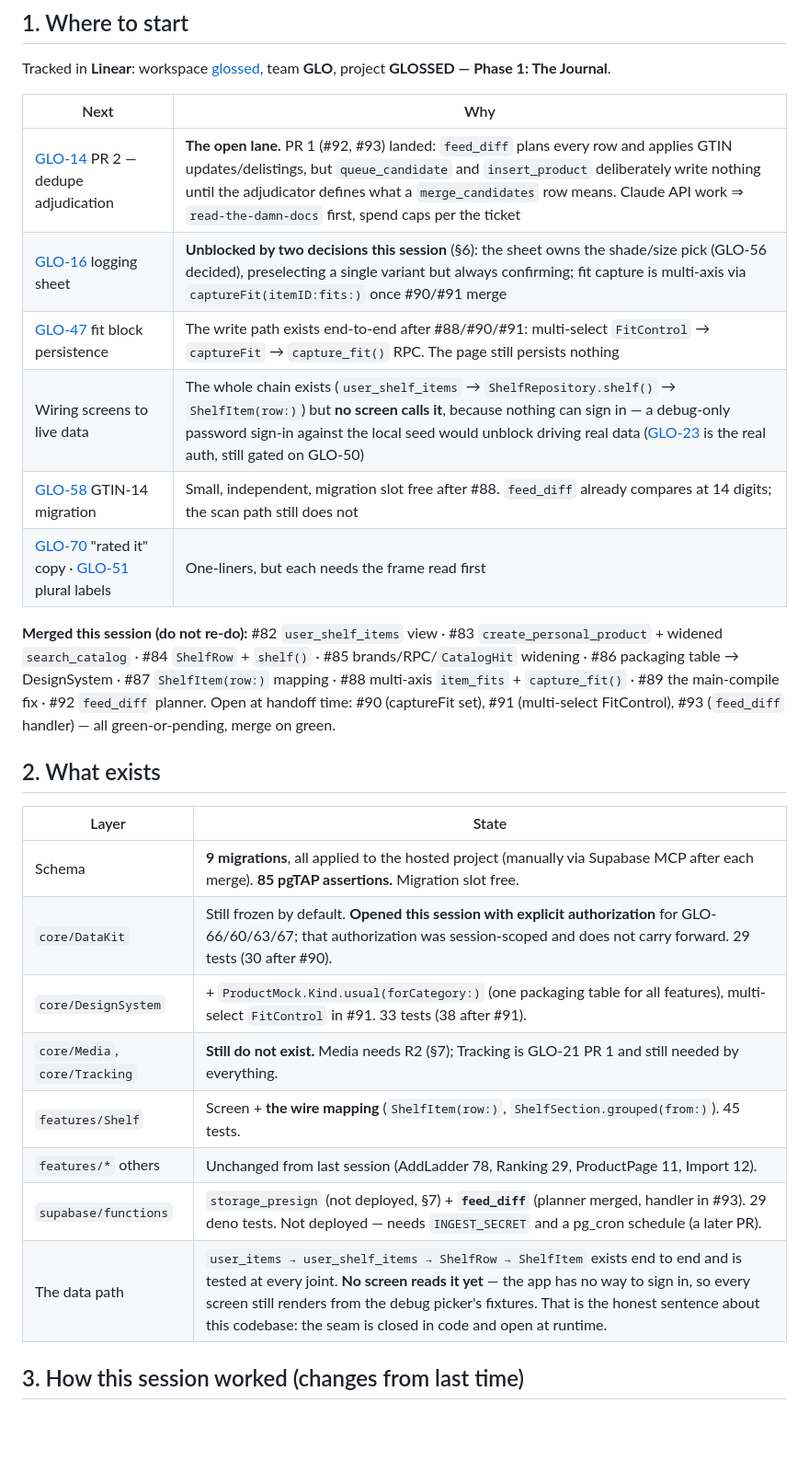
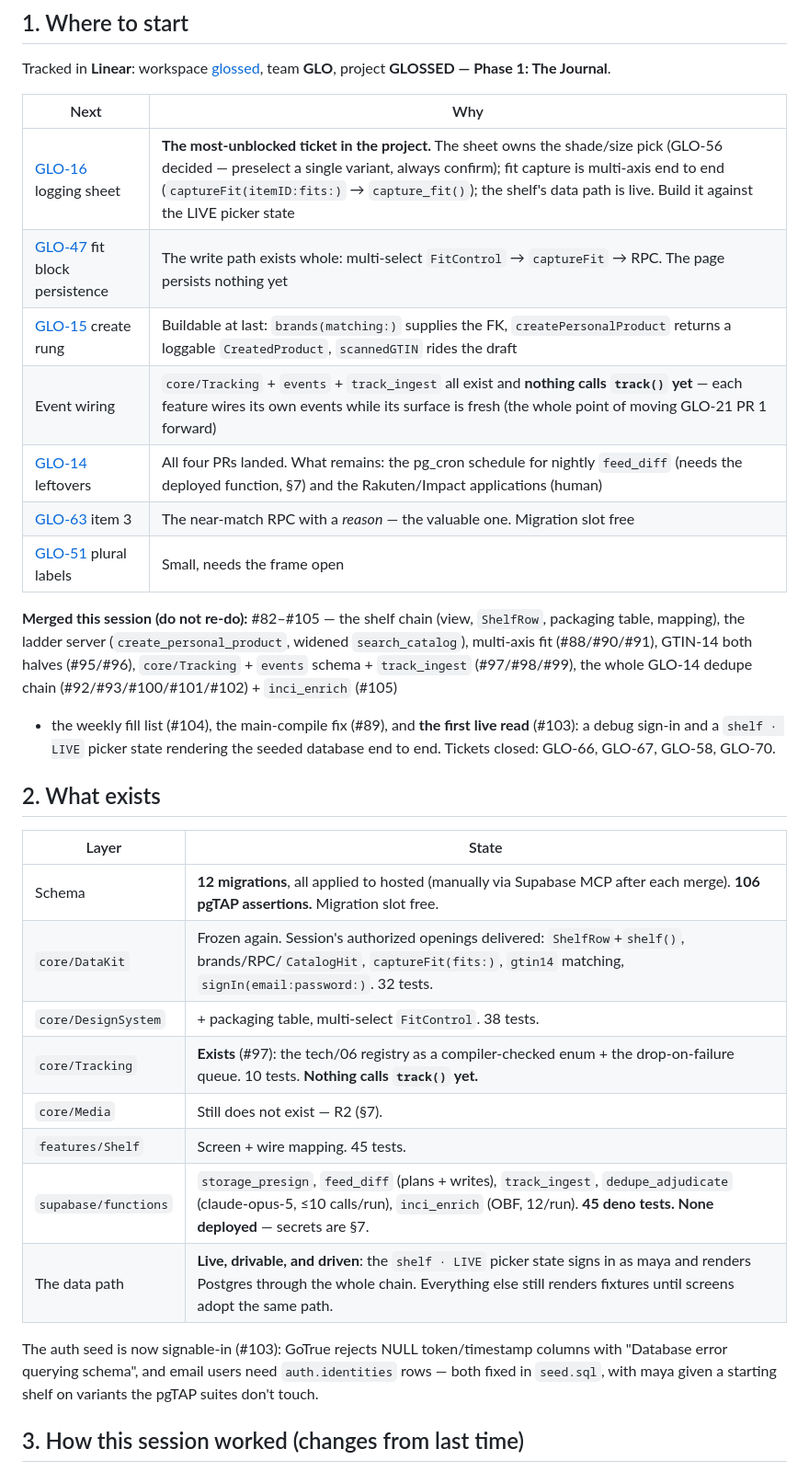
Before and after one commit to seanbrasse/glossed, a Markdown page: docs/HANDOFF.md, the part around one of its changes. Shown at 92% size. Rendered like a GitHub page; blank space fills up the shorter version.

Commit message:
docs: handoff — evening state: ingest complete, tracking exists, the path is live (#106)

```diff
--- a/docs/HANDOFF.md
+++ b/docs/HANDOFF.md
@@ -34,33 +34,40 @@ Tracked in **Linear**: workspace [glossed](https://linear.app/glossed), team
 
 | Next | Why |
 |---|---|
-| [GLO-14](https://linear.app/glossed/issue/GLO-14) PR 2 — dedupe adjudication | **The open lane.** PR 1 (#92, #93) landed: `feed_diff` plans every row and applies GTIN updates/delistings, but `queue_candidate` and `insert_product` deliberately write nothing until the adjudicator defines what a `merge_candidates` row means. Claude API work ⇒ `read-the-damn-docs` first, spend caps per the ticket |
-| [GLO-16](https://linear.app/glossed/issue/GLO-16) logging sheet | **Unblocked by two decisions this session** (§6): the sheet owns the shade/size pick (GLO-56 decided), preselecting a single variant but always confirming; fit capture is multi-axis via `captureFit(itemID:fits:)` once #90/#91 merge |
-| [GLO-47](https://linear.app/glossed/issue/GLO-47) fit block persistence | The write path exists end-to-end after #88/#90/#91: multi-select `FitControl` → `captureFit` → `capture_fit()` RPC. The page still persists nothing |
-| Wiring screens to live data | The whole chain exists (`user_shelf_items` → `ShelfRepository.shelf()` → `ShelfItem(row:)`) but **no screen calls it**, because nothing can sign in — a debug-only password sign-in against the local seed would unblock driving real data ([GLO-23](https://linear.app/glossed/issue/GLO-23) is the real auth, still gated on GLO-50) |
-| [GLO-58](https://linear.app/glossed/issue/GLO-58) GTIN-14 migration | Small, independent, migration slot free after #88. `feed_diff` already compares at 14 digits; the scan path still does not |
-| [GLO-70](https://linear.app/glossed/issue/GLO-70) "rated it" copy · [GLO-51](https://linear.app/glossed/issue/GLO-51) plural labels | One-liners, but each needs the frame read first |
+| [GLO-16](https://linear.app/glossed/issue/GLO-16) logging sheet | **The most-unblocked ticket in the project.** The sheet owns the shade/size pick (GLO-56 decided — preselect a single variant, always confirm); fit capture is multi-axis end to end (`captureFit(itemID:fits:)` → `capture_fit()`); the shelf's data path is live. Build it against the LIVE picker state |
+| [GLO-47](https://linear.app/glossed/issue/GLO-47) fit block persistence | The write path exists whole: multi-select `FitControl` → `captureFit` → RPC. The page persists nothing yet |
+| [GLO-15](https://linear.app/glossed/issue/GLO-15) create rung | Buildable at last: `brands(matching:)` supplies the FK, `createPersonalProduct` returns a loggable `CreatedProduct`, `scannedGTIN` rides the draft |
+| Event wiring | `core/Tracking` + `events` + `track_ingest` all exist and **nothing calls `track()` yet** — each feature wires its own events while its surface is fresh (the whole point of moving GLO-21 PR 1 forward) |
+| [GLO-14](https://linear.app/glossed/issue/GLO-14) leftovers | All four PRs landed. What remains: the pg_cron schedule for nightly `feed_diff` (needs the deployed function, §7) and the Rakuten/Impact applications (human) |
+| [GLO-63](https://linear.app/glossed/issue/GLO-63) item 3 | The near-match RPC with a *reason* — the valuable one. Migration slot free |
+| [GLO-51](https://linear.app/glossed/issue/GLO-51) plural labels | Small, needs the frame open |
 
-**Merged this session (do not re-do):** #82 `user_shelf_items` view ·
-#83 `create_personal_product` + widened `search_catalog` · #84 `ShelfRow` +
-`shelf()` · #85 brands/RPC/`CatalogHit` widening · #86 packaging table →
-DesignSystem · #87 `ShelfItem(row:)` mapping · #88 multi-axis `item_fits` +
-`capture_fit()` · #89 the main-compile fix · #92 `feed_diff` planner.
-Open at handoff time: #90 (captureFit set), #91 (multi-select FitControl),
-#93 (`feed_diff` handler) — all green-or-pending, merge on green.
+**Merged this session (do not re-do):** #82–#105 — the shelf chain (view,
+`ShelfRow`, packaging table, mapping), the ladder server (`create_personal_product`,
+widened `search_catalog`), multi-axis fit (#88/#90/#91), GTIN-14 both halves
+(#95/#96), `core/Tracking` + `events` schema + `track_ingest` (#97/#98/#99),
+the whole GLO-14 dedupe chain (#92/#93/#100/#101/#102) + `inci_enrich` (#105)
++ the weekly fill list (#104), the main-compile fix (#89), and **the first live
+read** (#103): a debug sign-in and a `shelf · LIVE` picker state rendering the
+seeded database end to end. Tickets closed: GLO-66, GLO-67, GLO-58, GLO-70.
 
 ## 2. What exists
 
 | Layer | State |
 |---|---|
-| Schema | **9 migrations**, all applied to the hosted project (manually via Supabase MCP after each merge). **85 pgTAP assertions.** Migration slot free. |
-| `core/DataKit` | Still frozen by default. **Opened this session with explicit authorization** for GLO-66/60/63/67; that authorization was session-scoped and does not carry forward. 29 tests (30 after #90). |
-| `core/DesignSystem` | + `ProductMock.Kind.usual(forCategory:)` (one packaging table for all features), multi-select `FitControl` in #91. 33 tests (38 after #91). |
-| `core/Media`, `core/Tracking` | **Still do not exist.** Media needs R2 (§7); Tracking is GLO-21 PR 1 and still needed by everything. |
-| `features/Shelf` | Screen + **the wire mapping** (`ShelfItem(row:)`, `ShelfSection.grouped(from:)`). 45 tests. |
-| `features/*` others | Unchanged from last session (AddLadder 78, Ranking 29, ProductPage 11, Import 12). |
-| `supabase/functions` | `storage_presign` (not deployed, §7) + **`feed_diff`** (planner merged, handler in #93). 29 deno tests. Not deployed — needs `INGEST_SECRET` and a pg_cron schedule (a later PR). |
-| The data path | `user_items → user_shelf_items → ShelfRow → ShelfItem` exists end to end and is tested at every joint. **No screen reads it yet** — the app has no way to sign in, so every screen still renders from the debug picker's fixtures. That is the honest sentence about this codebase: the seam is closed in code and open at runtime. |
+| Schema | **12 migrations**, all applied to hosted (manually via Supabase MCP after each merge). **106 pgTAP assertions.** Migration slot free. |
+| `core/DataKit` | Frozen again. Session's authorized openings delivered: `ShelfRow`+`shelf()`, brands/RPC/`CatalogHit`, `captureFit(fits:)`, `gtin14` matching, `signIn(email:password:)`. 32 tests. |
+| `core/DesignSystem` | + packaging table, multi-select `FitControl`. 38 tests. |
+| `core/Tracking` | **Exists** (#97): the tech/06 registry as a compiler-checked enum + the drop-on-failure queue. 10 tests. **Nothing calls `track()` yet.** |
+| `core/Media` | Still does not exist — R2 (§7). |
+| `features/Shelf` | Screen + wire mapping. 45 tests. |
+| `supabase/functions` | `storage_presign`, `feed_diff` (plans + writes), `track_ingest`, `dedupe_adjudicate` (claude-opus-5, ≤10 calls/run), `inci_enrich` (OBF, 12/run). **45 deno tests. None deployed** — secrets are §7. |
+| The data path | **Live, drivable, and driven**: the `shelf · LIVE` picker state signs in as maya and renders Postgres through the whole chain. Everything else still renders fixtures until screens adopt the same path. |
+
+The auth seed is now signable-in (#103): GoTrue rejects NULL token/timestamp
+columns with "Database error querying schema", and email users need
+`auth.identities` rows — both fixed in `seed.sql`, with maya given a starting
+shelf on variants the pgTAP suites don't touch.
 
 ## 3. How this session worked (changes from last time)
 
```
Also changed, not shown: other parts of docs/HANDOFF.md (+15 -0 lines).
